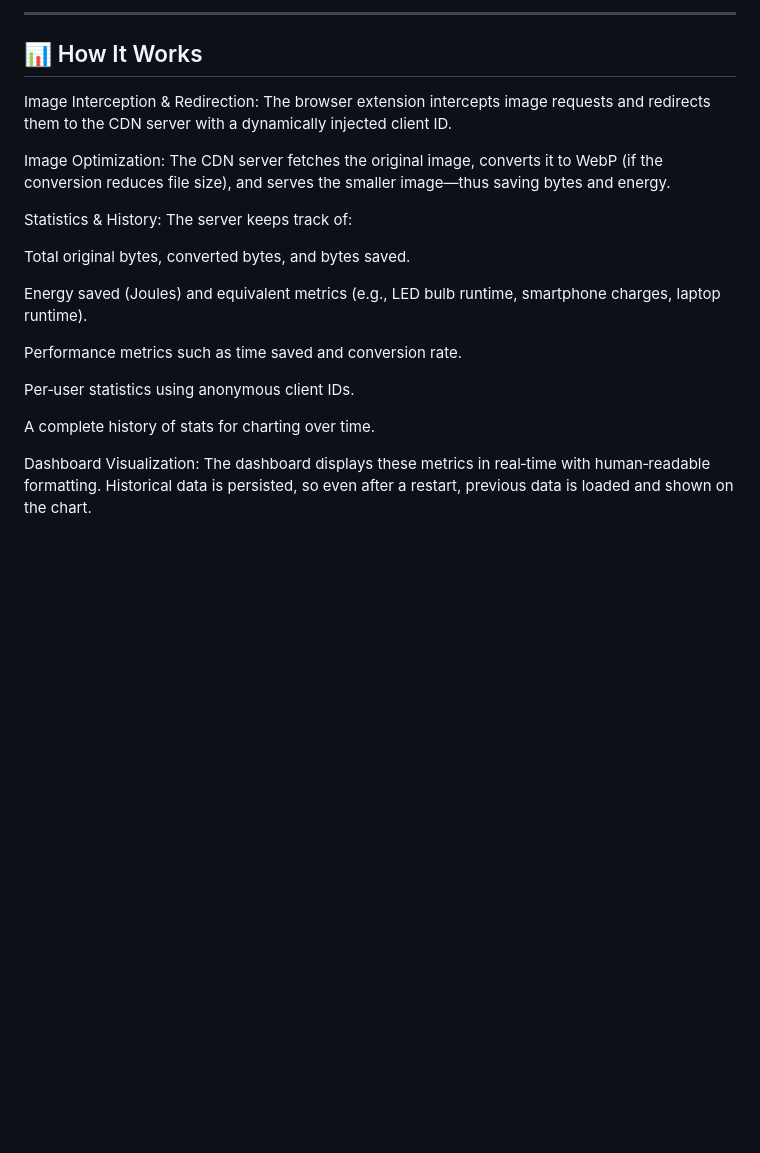
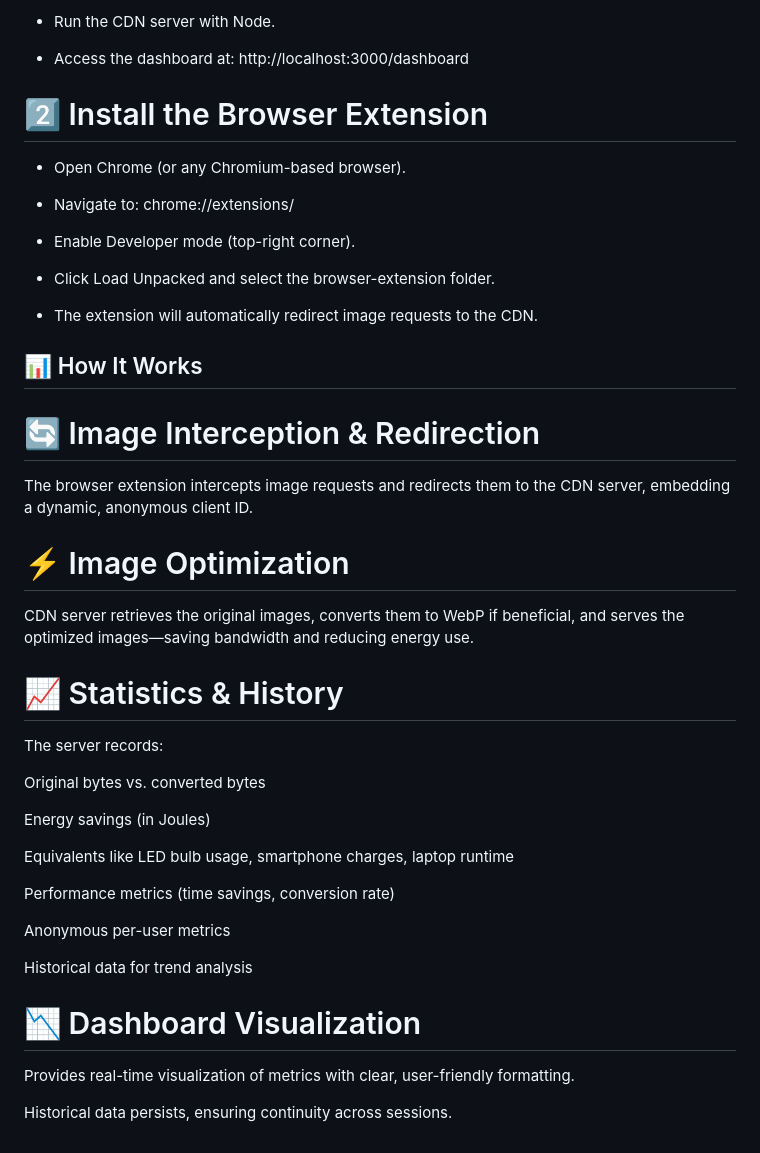
Before and after one commit to altaysero7/Lab-of-Social-Impact-of-Computing, a Markdown page: README.md, the part around one of its changes. GitHub-like rendering; blank space fills up the shorter version.

```diff
--- a/README.md
+++ b/README.md
@@ -63,25 +74,48 @@ Many websites serve images in outdated or excessively high‑quality formats, re
 
----
+- Run the CDN server with Node.
+
+- Access the dashboard at: http://localhost:3000/dashboard
+
+# 2️⃣ Install the Browser Extension
+
+- Open Chrome (or any Chromium-based browser).
+
+- Navigate to: chrome://extensions/
+
+- Enable Developer mode (top-right corner).
+
+- Click Load Unpacked and select the browser-extension folder.
+
+- The extension will automatically redirect image requests to the CDN.
 
 ## 📊 How It Works
-Image Interception & Redirection:
-The browser extension intercepts image requests and redirects them to the CDN server with a dynamically injected client ID.
 
-Image Optimization:
-The CDN server fetches the original image, converts it to WebP (if the conversion reduces file size), and serves the smaller image—thus saving bytes and energy.
+# 🔄 Image Interception & Redirection
 
-Statistics & History:
-The server keeps track of:
+The browser extension intercepts image requests and redirects them to the CDN server, embedding a dynamic, anonymous client ID.
 
-Total original bytes, converted bytes, and bytes saved.
+# ⚡ Image Optimization
 
-Energy saved (Joules) and equivalent metrics (e.g., LED bulb runtime, smartphone charges, laptop runtime).
+CDN server retrieves the original images, converts them to WebP if beneficial, and serves the optimized images—saving bandwidth and reducing energy use.
 
-Performance metrics such as time saved and conversion rate.
+# 📈 Statistics & History
 
-Per‑user statistics using anonymous client IDs.
+The server records:
 
-A complete history of stats for charting over time.
+Original bytes vs. converted bytes
 
-Dashboard Visualization:
-The dashboard displays these metrics in real‑time with human‑readable formatting. Historical data is persisted, so even after a restart, previous data is loaded and shown on the chart.
+Energy savings (in Joules)
+
+Equivalents like LED bulb usage, smartphone charges, laptop runtime
+
+Performance metrics (time savings, conversion rate)
+
+Anonymous per-user metrics
+
+Historical data for trend analysis
+
+# 📉 Dashboard Visualization
+
+Provides real-time visualization of metrics with clear, user-friendly formatting.
+
+Historical data persists, ensuring continuity across sessions.
```
Also changed, not shown: other parts of README.md (+51 -40 lines).
